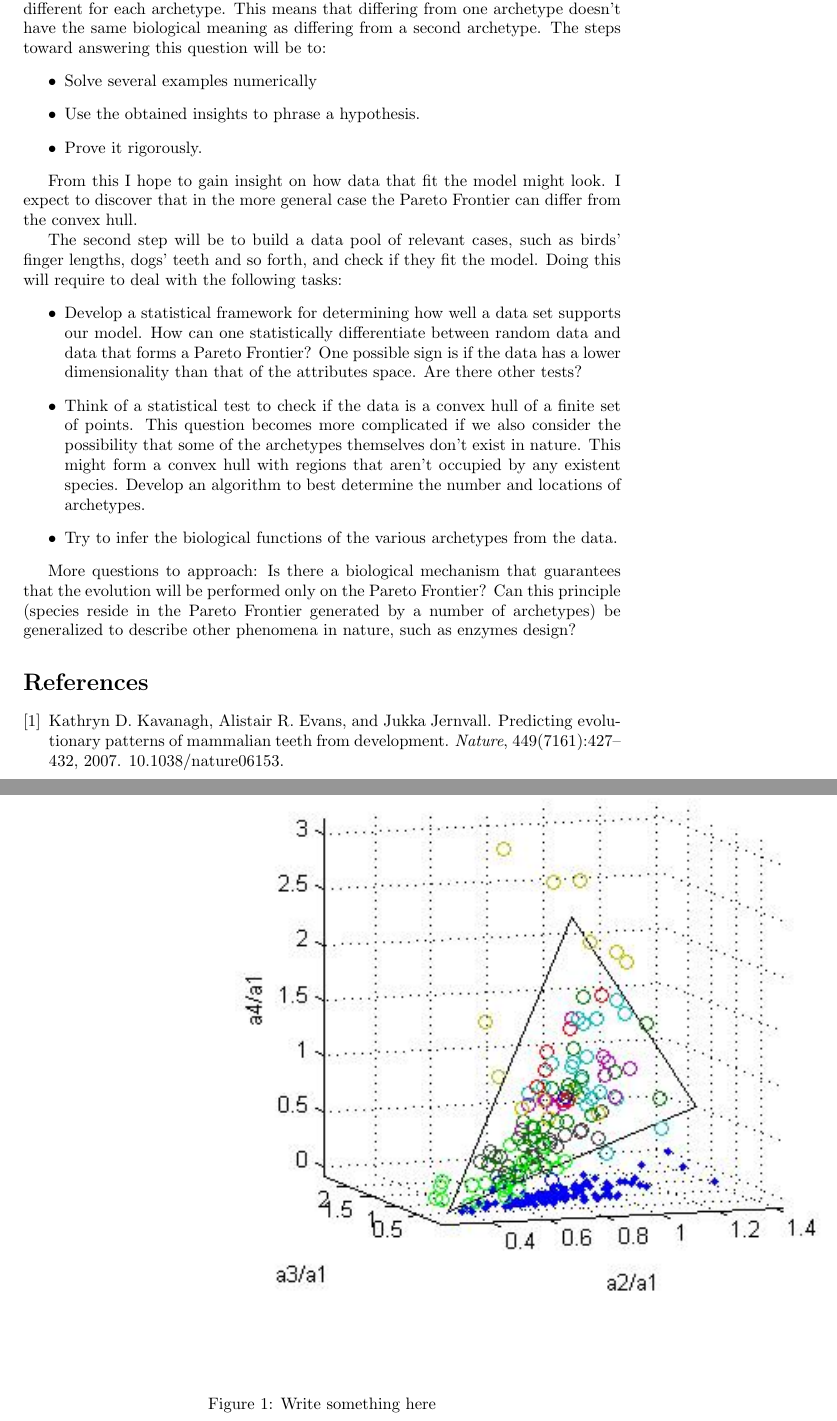
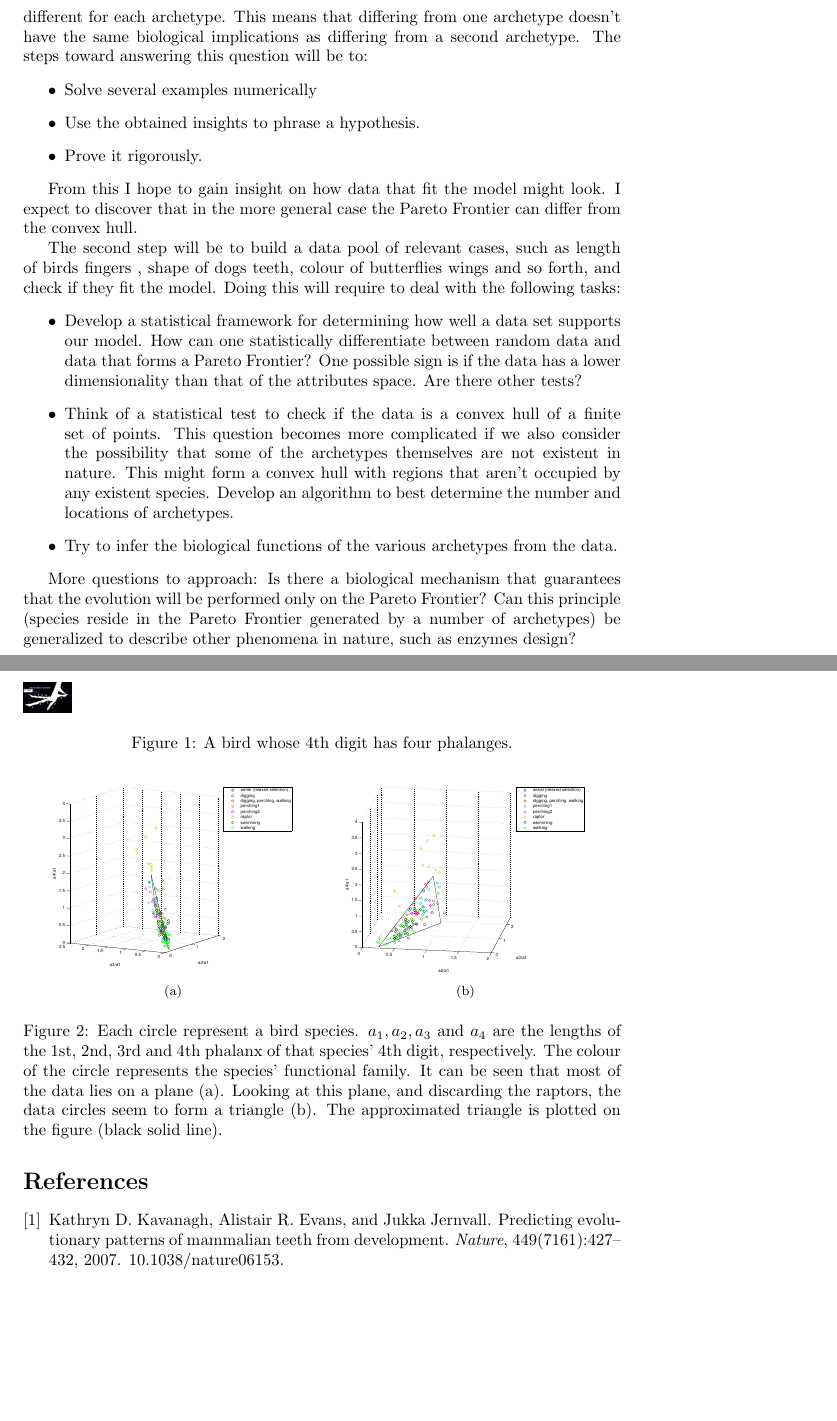
Before and after one commit to sagivmalihi/hila, a LaTeX paper (proposal.tex): two parts of pages 3 and 4 of 4, joined at a grey line, cut so that both start at the same text, the shorter picture padded with empty space. Compiled offline with pdfLaTeX.

Commit message:
added figures, made some changes

```diff
--- a/proposal.tex
+++ b/proposal.tex
@@ -14,6 +14,7 @@
 
 \usepackage{amsmath, amssymb, amsthm}
 \usepackage{graphicx}
+\usepackage{subfigure}
 
 \newtheorem*{proposition}{Proposition}
 \newtheorem*{prop}{Proposition}
@@ -145,7 +146,7 @@ The first step will be to approach the question of the Pareto Frontier’s shape
 for a more general case than the one already proven.
 In that case, the fitness functions are still of the form
 $f_i(x) = f_i(\norm[x-x_i])$. However, the used norm ($\norm[.]$) can be different for each archetype.
-This means that differing from one archetype doesn’t have the same biological meaning as differing
+This means that differing from one archetype doesn’t have the same biological implications as differing
 from a second archetype. The steps toward answering this question will be to:
 \begin{itemize}
   \item Solve several examples numerically
@@ -157,7 +158,7 @@ From this I hope to gain insight on how data that fit the model might look.
 I expect to discover that in the more general case the Pareto Frontier can differ from the convex hull.
 
 The second step will be to build a data pool of relevant cases,
-such as birds’ finger lengths, dogs’ teeth and so forth, and check if they fit the model.
+such as length of birds fingers , shape of dogs teeth, colour of butterflies wings and so forth, and check if they fit the model.
 Doing this will require to deal with the following tasks:
 \begin{itemize}
   \item Develop a statistical framework for determining how well a data set supports our model.
@@ -166,11 +167,13 @@ Doing this will require to deal with the following tasks:
 	Are there other tests?
   \item Think of a statistical test to check if the data is a convex hull of a finite set of points.
 	This question becomes more complicated if we also consider the possibility that some of the
-	archetypes themselves don't exist in nature.
+	archetypes themselves are not existent in nature.
 	This might form a convex hull with regions that aren't occupied by any existent species.
 	Develop an algorithm to best determine the number and locations of archetypes.
   \item Try to infer the biological functions of the various archetypes from the data.
 \end{itemize}
+
+
 
 More questions to approach:
 Is there a biological mechanism that guarantees that the evolution will be performed only on the Pareto Frontier?
@@ -180,7 +184,17 @@ be generalized to describe other phenomena in nature, such as enzymes design?
 
 \begin{figure}
-\includegraphics{Birds.jpg}
-\caption{Write something here}
+\includegraphics[width=0.4in]{bones.png}
+\caption{A bird whose 4th digit has four phalanges.}
+
+\label{fig:bones}
+\end{figure}
+
+\begin{figure}
+\centering
+\subfigure[]{\includegraphics[width=2.4in]{birds2.eps}}
+\subfigure[]{\includegraphics[width=2.4in]{birds1.eps}}
+\caption{Each circle represent a bird species. $a_1, a_2, a_3$ and $a_4$ are the lengths of the 1st, 2nd, 3rd and 4th phalanx of that species' 4th digit, respectively. The colour of the circle represents the species' functional family. It can be seen that most of the data lies on a plane (a). Looking at this plane, and discarding the raptors, the data circles seem to form a triangle (b). The approximated triangle is plotted on the figure (black solid line).}
+
 \label{fig:birds}
 \end{figure}
 
```
Also changed, not shown: birds1.eps (added), birds2.eps (added), bones.png (added), proposal.tex (23 more changed lines).
